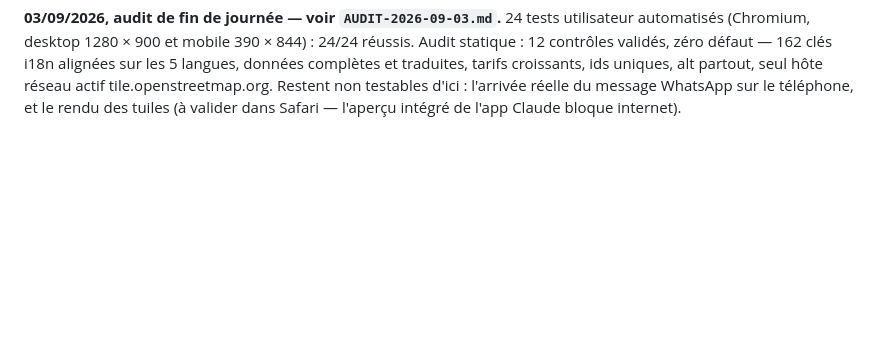
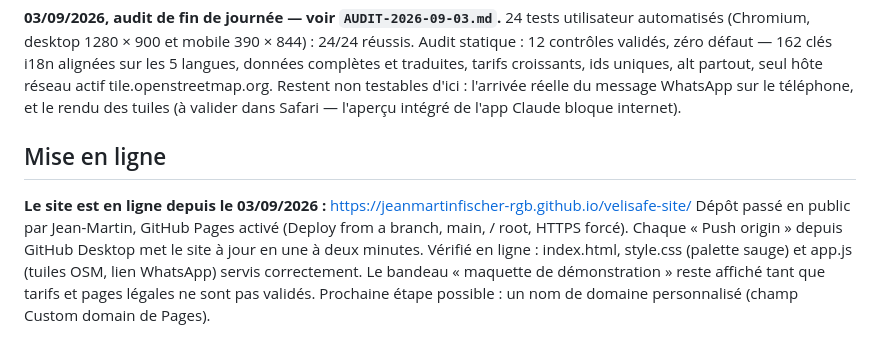
Before and after one commit to jeanmartinfischer-rgb/velisafe-site, a Markdown page: CLAUDE.md, the part around the change. Rendered like a GitHub page; blank space fills up the shorter version.

Commit message:
Mise en ligne GitHub Pages consignée
Co-Authored-By: Claude Fable 5 <noreply@anthropic.com>
Claude-Session: https://claude.ai/code/session_01H8v8pBzLPtJty3AZFiaQ4b

```diff
--- a/CLAUDE.md
+++ b/CLAUDE.md
@@ -251,3 +251,15 @@ traduites, tarifs croissants, ids uniques, alt partout, seul hôte réseau
 actif tile.openstreetmap.org. Restent non testables d'ici : l'arrivée réelle
 du message WhatsApp sur le téléphone, et le rendu des tuiles (à valider dans
 Safari — l'aperçu intégré de l'app Claude bloque internet).
+
+## Mise en ligne
+
+**Le site est en ligne depuis le 03/09/2026 :**
+https://jeanmartinfischer-rgb.github.io/velisafe-site/
+Dépôt passé en public par Jean-Martin, GitHub Pages activé (Deploy from a
+branch, main, / root, HTTPS forcé). Chaque « Push origin » depuis GitHub
+Desktop met le site à jour en une à deux minutes. Vérifié en ligne :
+index.html, style.css (palette sauge) et app.js (tuiles OSM, lien WhatsApp)
+servis correctement. Le bandeau « maquette de démonstration » reste affiché
+tant que tarifs et pages légales ne sont pas validés. Prochaine étape
+possible : un nom de domaine personnalisé (champ Custom domain de Pages).
```
